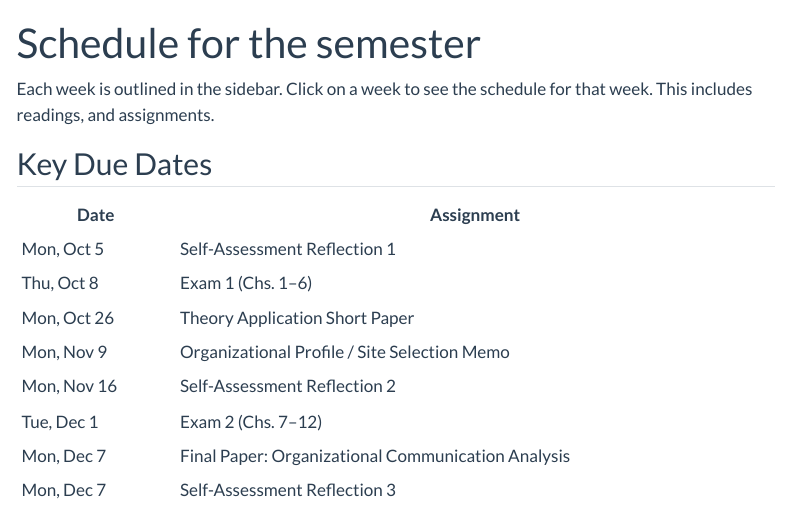
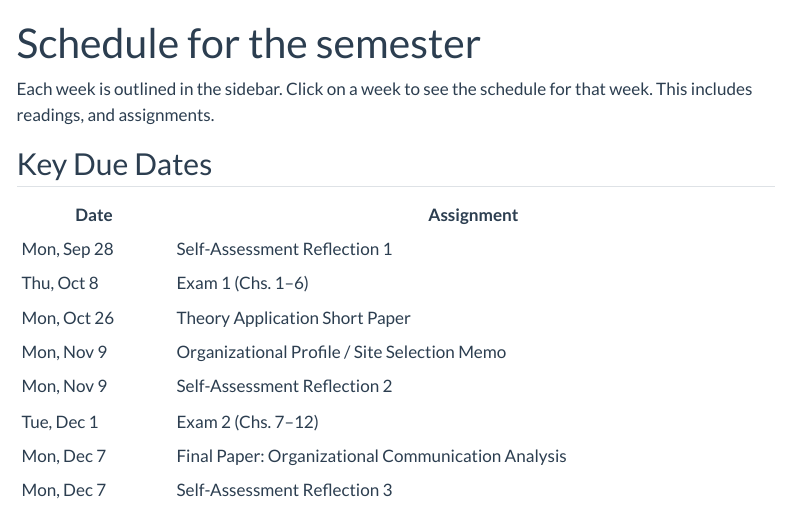
Before and after one commit to jdfoote/orgcom-f26.jeremydfoote.com, a Quarto document (schedule.qmd): the page in a window 1100 px wide, from its top. Rendered offline with R 4.5, knitr and Pandoc in place of Quarto, with nearby package versions; menus at the side of the page are left out.

Commit message:
Update key due dates table for SAR 1 and SAR 2 moves
Co-Authored-By: Claude Sonnet 4.6 <noreply@anthropic.com>
Claude-Session: https://claude.ai/code/session_01QdFBaFLELZHaQ7PYqXyXgm

```diff
--- a/schedule.qmd
+++ b/schedule.qmd
@@ -8,11 +8,11 @@ Each week is outlined in the sidebar. Click on a week to see the schedule for th
 
 | Date | Assignment |
 |------|-----------|
-| Mon, Oct 5 | Self-Assessment Reflection 1 |
+| Mon, Sep 28 | Self-Assessment Reflection 1 |
 | Thu, Oct 8 | Exam 1 (Chs. 1–6) |
 | Mon, Oct 26 | Theory Application Short Paper |
 | Mon, Nov 9 | Organizational Profile / Site Selection Memo |
-| Mon, Nov 16 | Self-Assessment Reflection 2 |
+| Mon, Nov 9 | Self-Assessment Reflection 2 |
 | Tue, Dec 1 | Exam 2 (Chs. 7–12) |
 | Mon, Dec 7 | Final Paper: Organizational Communication Analysis |
 | Mon, Dec 7 | Self-Assessment Reflection 3 |
```
